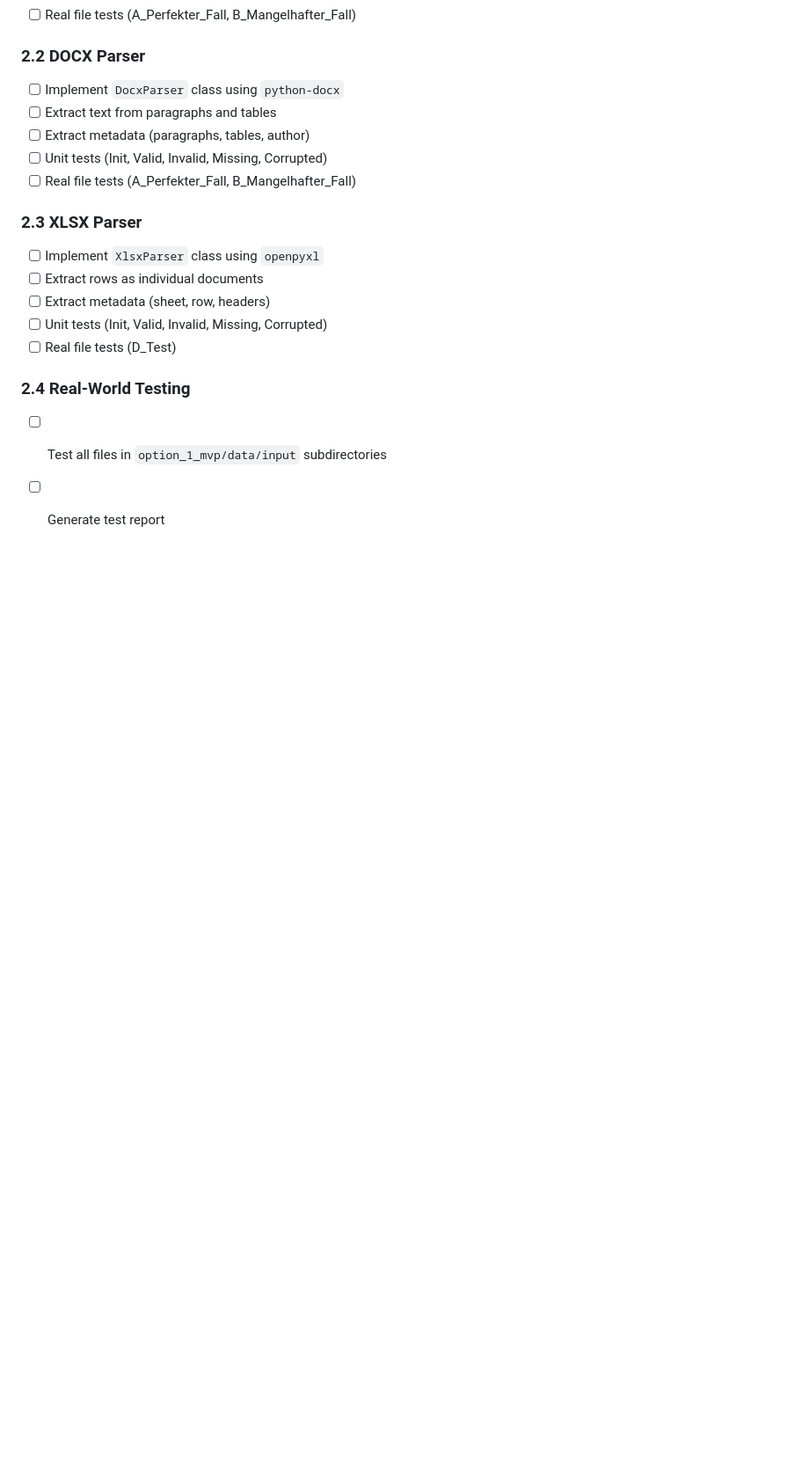
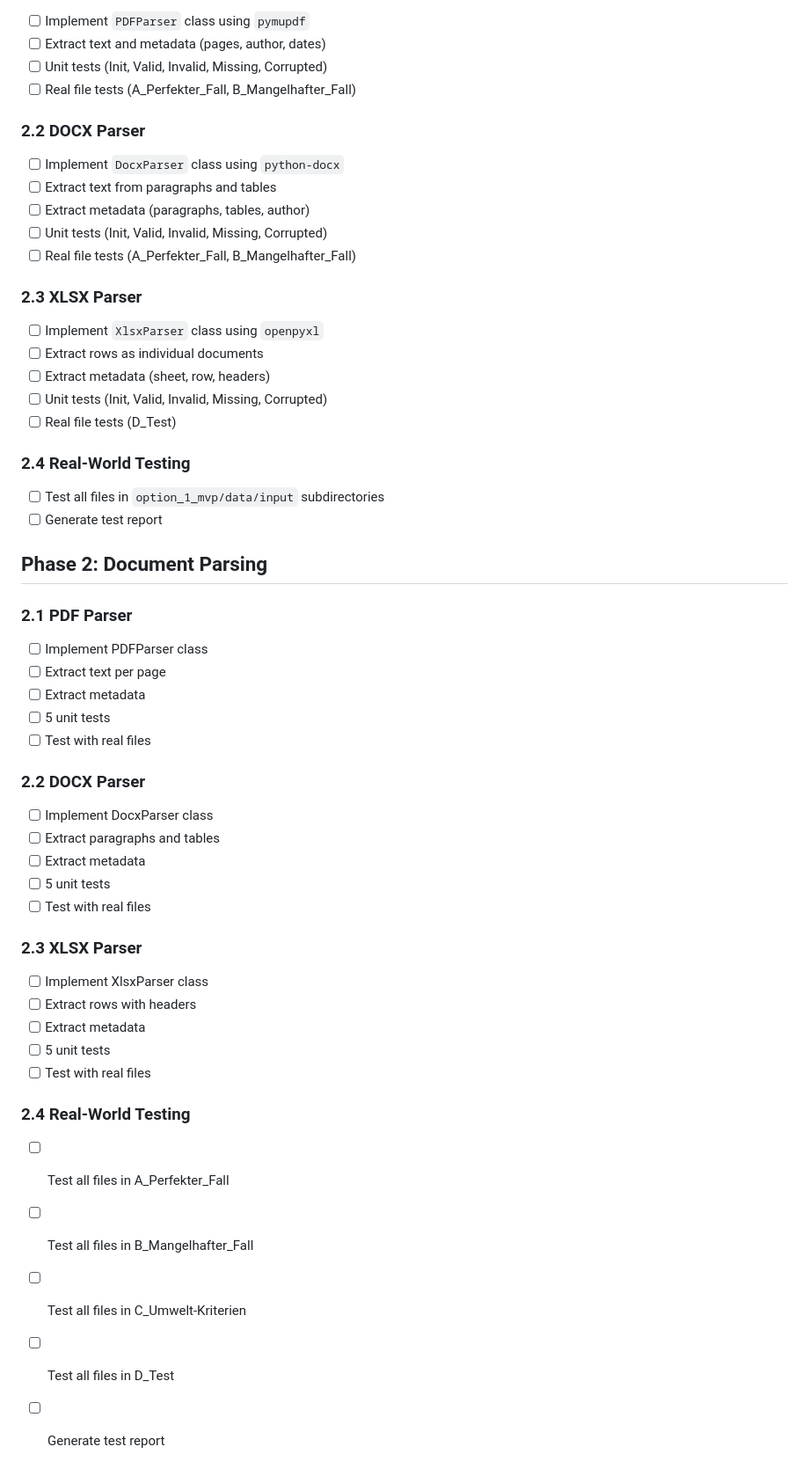
Before and after one commit to pzackert/Textverarbeitung, a Markdown page: option_2_platform/specs/tasks.md, the part around the change. Shown at 88% size. Drawn GitHub-style; blank space fills up the shorter version.

Commit message:
docs: Add Phase 2 document parsing specifications

```diff
--- a/option_2_platform/specs/tasks.md
+++ b/option_2_platform/specs/tasks.md
@@ -66,3 +66,33 @@
 ### 2.4 Real-World Testing
 - [ ] Test all files in `option_1_mvp/data/input` subdirectories
 - [ ] Generate test report
+
+## Phase 2: Document Parsing
+
+### 2.1 PDF Parser
+- [ ] Implement PDFParser class
+- [ ] Extract text per page
+- [ ] Extract metadata
+- [ ] 5 unit tests
+- [ ] Test with real files
+
+### 2.2 DOCX Parser
+- [ ] Implement DocxParser class
+- [ ] Extract paragraphs and tables
+- [ ] Extract metadata
+- [ ] 5 unit tests
+- [ ] Test with real files
+
+### 2.3 XLSX Parser
+- [ ] Implement XlsxParser class
+- [ ] Extract rows with headers
+- [ ] Extract metadata
+- [ ] 5 unit tests
+- [ ] Test with real files
+
+### 2.4 Real-World Testing
+- [ ] Test all files in A_Perfekter_Fall
+- [ ] Test all files in B_Mangelhafter_Fall
+- [ ] Test all files in C_Umwelt-Kriterien
+- [ ] Test all files in D_Test
+- [ ] Generate test report
```
Also changed, not shown: 2 other files.
